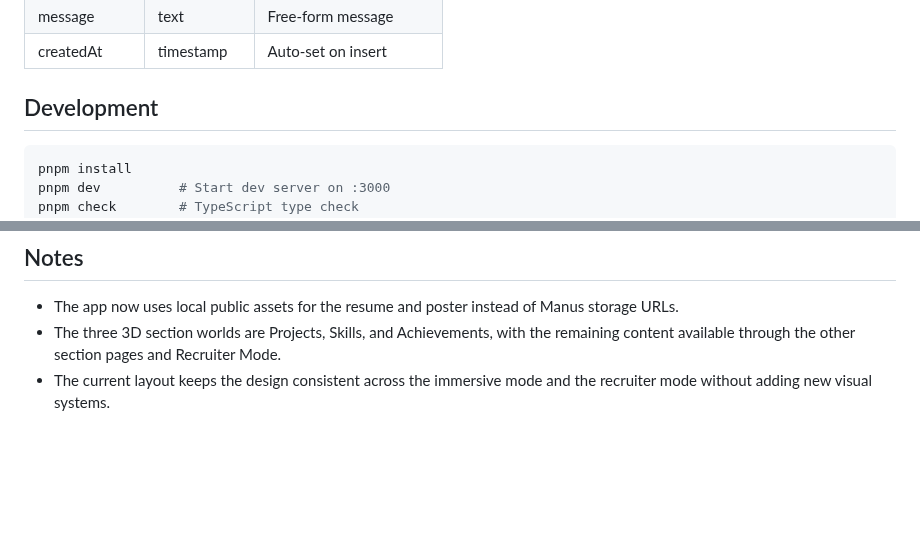
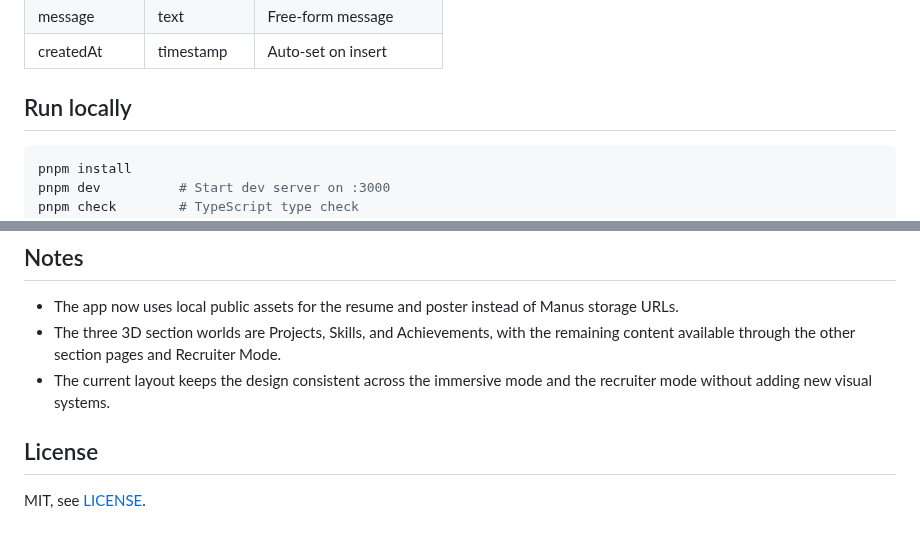
Before and after one commit to jaswin-codes/jaswin-portfolio, a Markdown page: README.md, 2 parts joined by grey strips. Rendered like a GitHub page; blank space fills up the shorter version.

````diff
--- a/README.md
+++ b/README.md
@@ -138,7 +144,7 @@ These files are served from `client/public` and referenced from `client/src/data
 | message | text | Free-form message |
 | createdAt | timestamp | Auto-set on insert |
 
-## Development
+## Run locally
 
 ```bash
 pnpm install
@@ -153,3 +159,7 @@ pnpm db:push      # Generate and apply Drizzle migrations
 - The app now uses local public assets for the resume and poster instead of Manus storage URLs.
 - The three 3D section worlds are Projects, Skills, and Achievements, with the remaining content available through the other section pages and Recruiter Mode.
 - The current layout keeps the design consistent across the immersive mode and the recruiter mode without adding new visual systems.
+
+## License
+
+MIT, see [LICENSE](LICENSE).
````
Also changed, not shown: other parts of README.md (+9 -3 lines), docs/landing.jpg (added), 1 other file.
